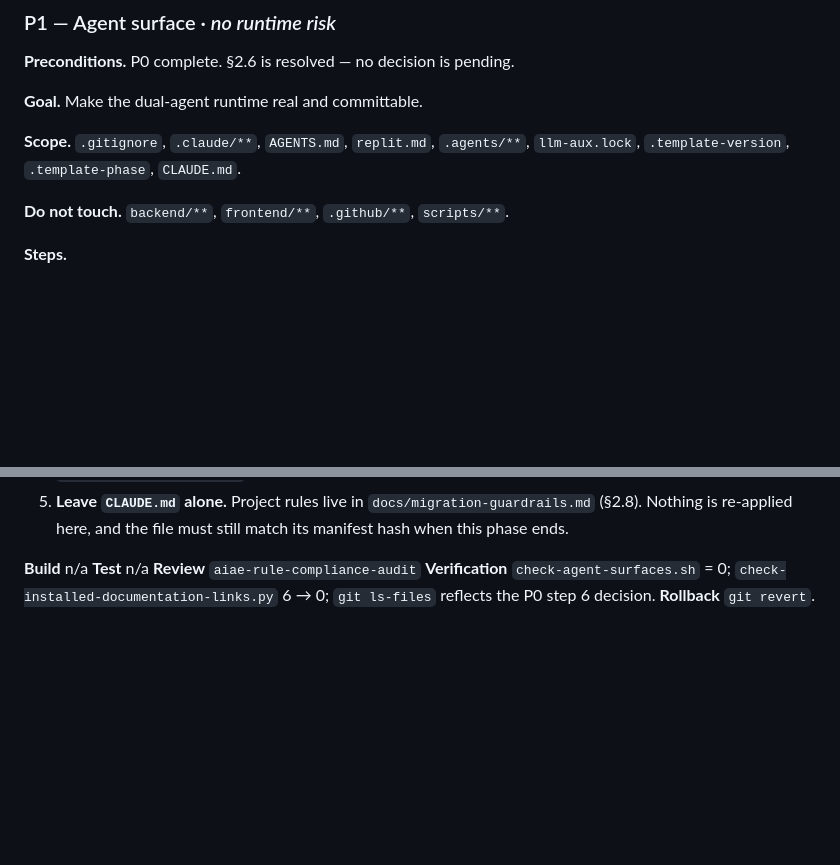
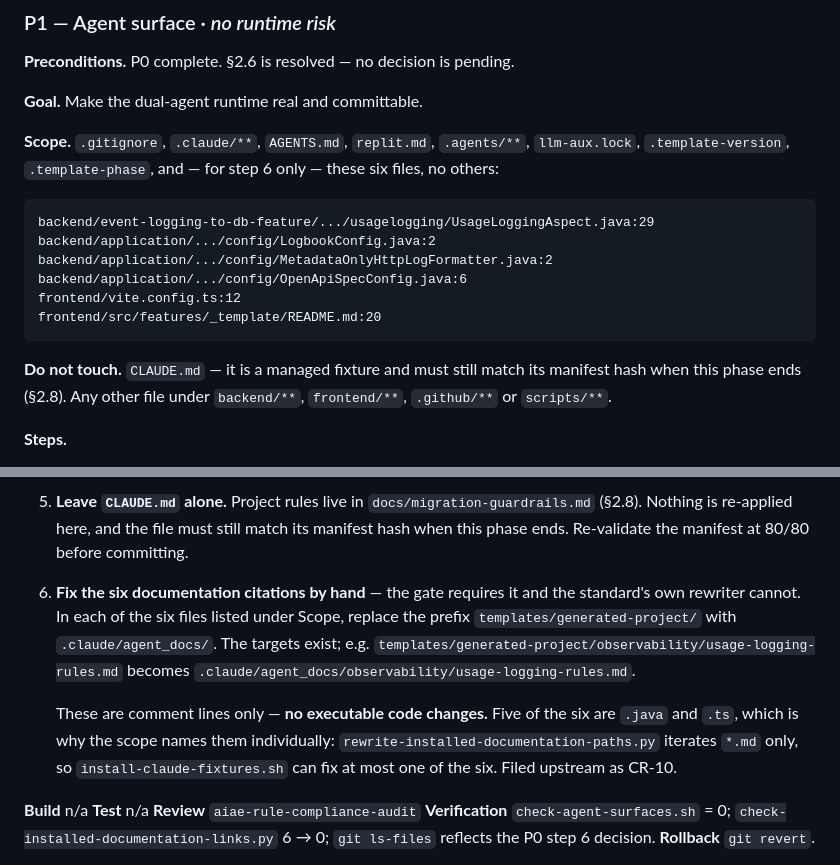
Before and after one commit to AiDigital-com/AIAE-onboarding-platform, a Markdown page: docs/aiae-migration-plan.md, 2 parts joined by grey strips. Rendered like a GitHub page; blank space fills up the shorter version.

Commit message:
docs: widen P1 scope to the six documentation citations
P1's verification requires check-installed-documentation-links.py to reach
zero, but five of the six broken references are in .java and .ts files, which
P1's Do-not-touch block excluded. The phase could not have passed as written.

rewrite-installed-documentation-paths.py globs *.md only, so the installer can
fix at most one of the six (CR-10). The remaining five are comment-line edits
applying the same documented replacement, templates/generated-project/ ->
.claude/agent_docs/, and the targets exist.

Scope now names those six files individually and nothing else under backend/
or frontend/. CLAUDE.md moves into Do-not-touch, with the manifest re-validated
at 80/80 before the phase commits.

Co-Authored-By: Claude Opus 5 (1M context) <noreply@anthropic.com>

````diff
--- a/docs/aiae-migration-plan.md
+++ b/docs/aiae-migration-plan.md
@@ -546,9 +546,21 @@ of the plan depends on (the R5 spike).
 **Goal.** Make the dual-agent runtime real and committable.
 
 **Scope.** `.gitignore`, `.claude/**`, `AGENTS.md`, `replit.md`, `.agents/**`,
-`llm-aux.lock`, `.template-version`, `.template-phase`, `CLAUDE.md`.
+`llm-aux.lock`, `.template-version`, `.template-phase`, and — for step 6 only — these six
+files, no others:
 
-**Do not touch.** `backend/**`, `frontend/**`, `.github/**`, `scripts/**`.
+```
+backend/event-logging-to-db-feature/.../usagelogging/UsageLoggingAspect.java:29
+backend/application/.../config/LogbookConfig.java:2
+backend/application/.../config/MetadataOnlyHttpLogFormatter.java:2
+backend/application/.../config/OpenApiSpecConfig.java:6
+frontend/vite.config.ts:12
+frontend/src/features/_template/README.md:20
+```
+
+**Do not touch.** `CLAUDE.md` — it is a managed fixture and must still match its manifest
+hash when this phase ends (§2.8). Any other file under `backend/**`, `frontend/**`,
+`.github/**` or `scripts/**`.
 
 **Steps.**
 
@@ -578,7 +590,17 @@ of the plan depends on (the R5 spike).
    `.claude/agent_docs/` carries 29 files; `.aiae-fixtures-manifest` is present.
 5. **Leave `CLAUDE.md` alone.** Project rules live in `docs/migration-guardrails.md` (§2.8).
    Nothing is re-applied here, and the file must still match its manifest hash when this
-   phase ends.
+   phase ends. Re-validate the manifest at 80/80 before committing.
+6. **Fix the six documentation citations by hand** — the gate requires it and the standard's
+   own rewriter cannot. In each of the six files listed under Scope, replace the prefix
+   `templates/generated-project/` with `.claude/agent_docs/`. The targets exist; e.g.
+   `templates/generated-project/observability/usage-logging-rules.md` becomes
+   `.claude/agent_docs/observability/usage-logging-rules.md`.
+
+   These are comment lines only — **no executable code changes.** Five of the six are `.java`
+   and `.ts`, which is why the scope names them individually:
+   `rewrite-installed-documentation-paths.py` iterates `*.md` only, so
+   `install-claude-fixtures.sh` can fix at most one of the six. Filed upstream as CR-10.
 
 **Build** n/a **Test** n/a
 **Review** `aiae-rule-compliance-audit`
````
